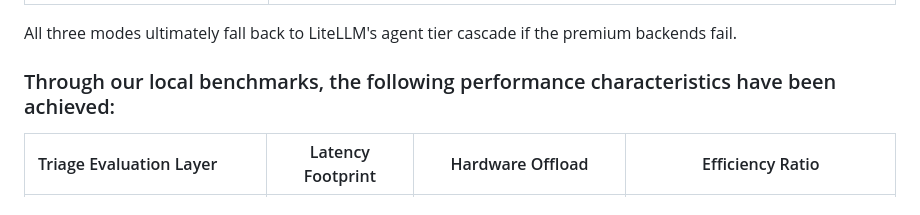
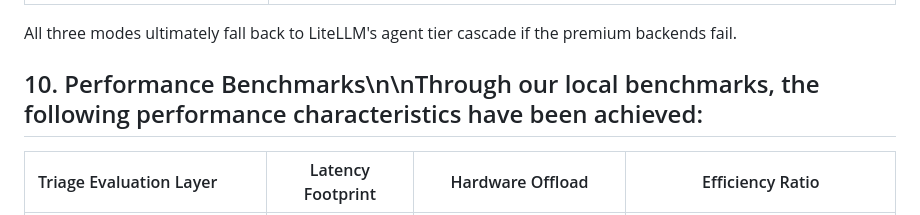
Before and after one commit to sheepdestroyer/LLM-Routing, a Markdown page: README.md, the part around the change. Rendered like a GitHub page.

Commit message:
Update README.md
Co-authored-by: gemini-code-assist[bot] <176961590+gemini-code-assist[bot]@users.noreply.github.com>

```diff
--- a/README.md
+++ b/README.md
@@ -700,7 +700,7 @@ the agent tier cascade to OpenRouter's free model pool.
 
 All three modes ultimately fall back to LiteLLM's agent tier cascade if the premium backends fail.
 
-### Through our local benchmarks, the following performance characteristics have been achieved:
+## 10. Performance Benchmarks\n\nThrough our local benchmarks, the following performance characteristics have been achieved:
 
 | Triage Evaluation Layer | Latency Footprint | Hardware Offload | Efficiency Ratio |
 | :--- | :---: | :---: | :---: |
```
